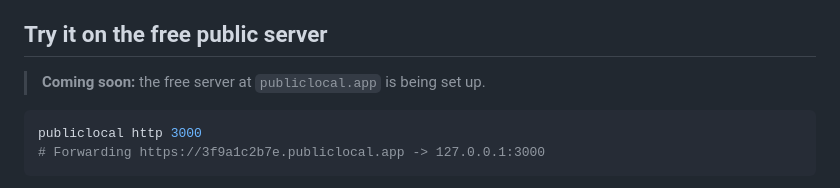
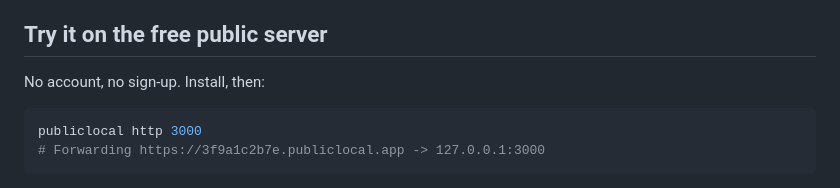
Before and after one commit to sevenoways/publiclocal, a Markdown page: README.md, the part around the change. Rendered like a GitHub page.

Commit message:
README: the free publiclocal.app server is live

````diff
--- a/README.md
+++ b/README.md
@@ -35,7 +35,7 @@ Share a dev server, test webhooks (Stripe, GitHub, Slack), demo to a client, rea
 
 ## Try it on the free public server
 
-> **Coming soon:** the free server at `publiclocal.app` is being set up.
+No account, no sign-up. Install, then:
 
 ```bash
 publiclocal http 3000
````
